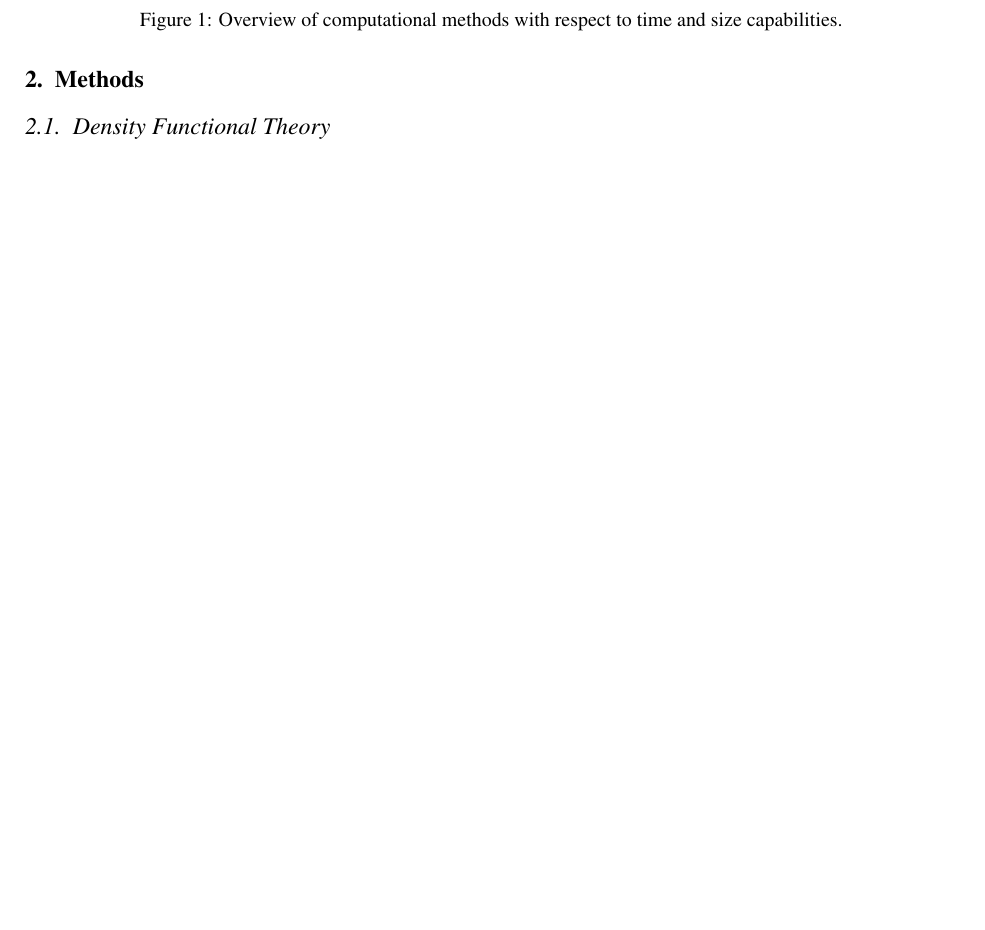
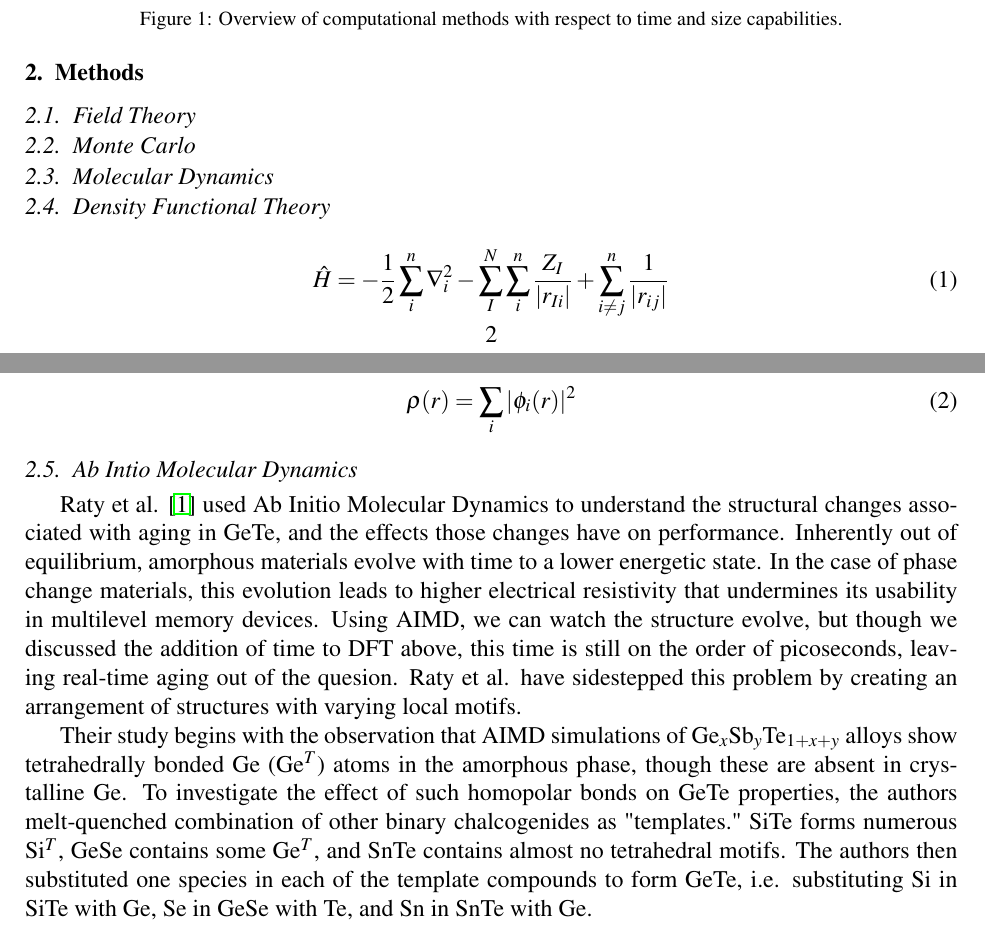
Before and after one commit to elsikorski/Amorphous_Semiconductor_Devices, a LaTeX paper (Project/Amorphous Semiconductor Devices Project.tex): part of page 2 of 4 before the commit and two parts of pages 2 and 3 of 5 after it, the two joined at a grey line, cut so that both start at the same text, the shorter picture padded with empty space. Compiled offline with pdfLaTeX.

Commit message:
Began summary of Raty

```diff
--- a/Project/Amorphous Semiconductor Devices Project.tex
+++ b/Project/Amorphous Semiconductor Devices Project.tex
@@ -45,7 +45,36 @@
 
 
 \section{Methods}
+
+
+\subsection{Field Theory}
+
+\subsection{Monte Carlo}
+
+\subsection{Molecular Dynamics}
+
 \subsection{Density Functional Theory}
+\begin{equation}
+\hat{H}=-\frac{1}{2}\sum_{i}^{n}\nabla_{i}^{2}-\sum_{I}^{N}\sum_{i}^{n}\frac{Z_{I}}{|r_{Ii}|}+\sum_{i\neq j}^{n}\frac{1}{|r_{ij}|}
+\end{equation}
+
+\begin{equation}
+\rho (r) = \sum_{i}|\phi _{i}(r)|^{2}
+\end{equation}
+
+
+\subsection{Ab Intio Molecular Dynamics}
+Raty et al. \cite{Raty2015} used Ab Initio Molecular Dynamics to understand the structural changes associated with aging in GeTe, and the effects those changes have on performance. Inherently out of equilibrium, amorphous materials evolve with time to a lower energetic state. In the case of phase change materials, this evolution leads to higher electrical resistivity that undermines its usability in multilevel memory devices. Using AIMD, we can watch the structure evolve, but though we discussed the addition of time to DFT above, this time is still on the order of picoseconds, leaving real-time aging out of the quesion. Raty et al. have sidestepped this problem by creating an arrangement of structures with varying local motifs.
+\par
+Their study begins with the observation that AIMD simulations of Ge$_{x}$Sb$_{y}$Te$_{1+x+y}$ alloys show tetrahedrally bonded Ge (Ge$^{T}$) atoms in the amorphous phase, though these are absent in crystalline Ge. To investigate the effect of such homopolar bonds on GeTe properties, the authors melt-quenched combination of other binary chalcogenides as "templates." SiTe forms numerous Si$^{T}$, GeSe contains some Ge$^{T}$, and SnTe contains almost no tetrahedral motifs.  The authors then substituted one species in each of the template compounds to form GeTe, i.e. substituting Si in SiTe with Ge, Se in GeSe with Te, and Sn in SnTe with Ge.
+
+
+
+
+\pagebreak
+
+\section*{Notes}
+
 \begin{itemize}
 	\item Kohn Sham: A \emph{system} of one-electrons
 	\item Hartree: a \emph{potential} of how each electrons feels the electron gas
```
Also changed, not shown: Project/Amorphous Semiconductor Devices Project.pdf, Project/Amorphous Semiconductor Devices Project.tex (3 more changed lines), 4 other files. Lines whose indentation alone changed are shown as unchanged.
